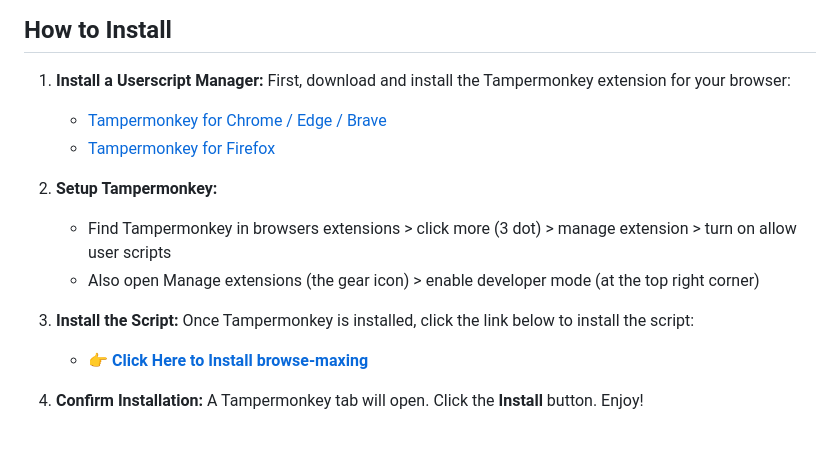
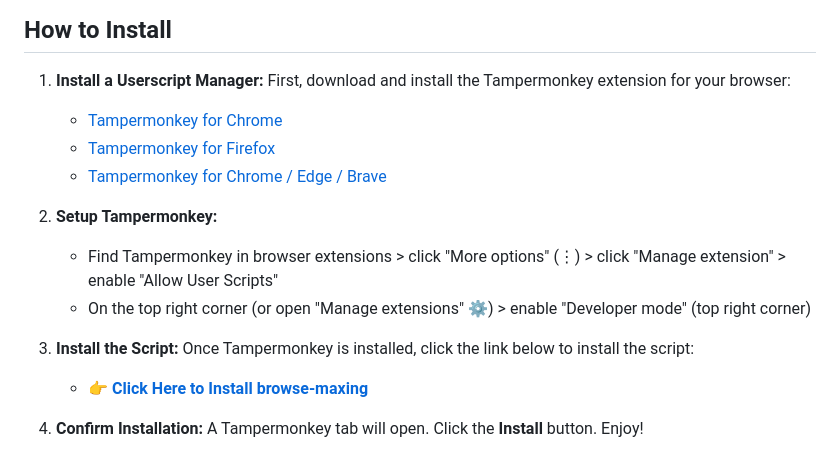
Before and after one commit to MiloSejuk/browse-maxing, a Markdown page: README.md, the part around the change. Drawn GitHub-style.

```diff
--- a/README.md
+++ b/README.md
@@ -66,14 +66,15 @@
 
 1. **Install a Userscript Manager:**
    First, download and install the Tampermonkey extension for your browser:
+   * [Tampermonkey for Chrome](https://chromewebstore.google.com/detail/tampermonkey/dhdgffkkebhmkfjojejmpbldmpobfkfo)
+   * [Tampermonkey for Firefox](https://addons.mozilla.org/en-US/firefox/addon/tampermonkey/)
    * [Tampermonkey for Chrome / Edge / Brave](https://www.tampermonkey.net/)
-   * [Tampermonkey for Firefox](https://addons.mozilla.org/en-US/firefox/addon/tampermonkey/)
 
-2. **Setup Tampermonkey:**
-   * Find Tampermonkey in browsers extensions > click more (3 dot) > manage extension > turn on allow user scripts
-   * Also open Manage extensions (the gear icon) > enable developer mode (at the top right corner)
+3. **Setup Tampermonkey:**
+   * Find Tampermonkey in browser extensions > click "More options" (⋮) > click "Manage extension" > enable "Allow User Scripts"
+   * On the top right corner (or open "Manage extensions" ⚙️) > enable "Developer mode" (top right corner)
 
-3. **Install the Script:**
+4. **Install the Script:**
    Once Tampermonkey is installed, click the link below to install the script:
    * 👉 [**Click Here to Install browse-maxing**](https://raw.githubusercontent.com/MiloSejuk/browse-maxing/main/main.user.js)
 
```
